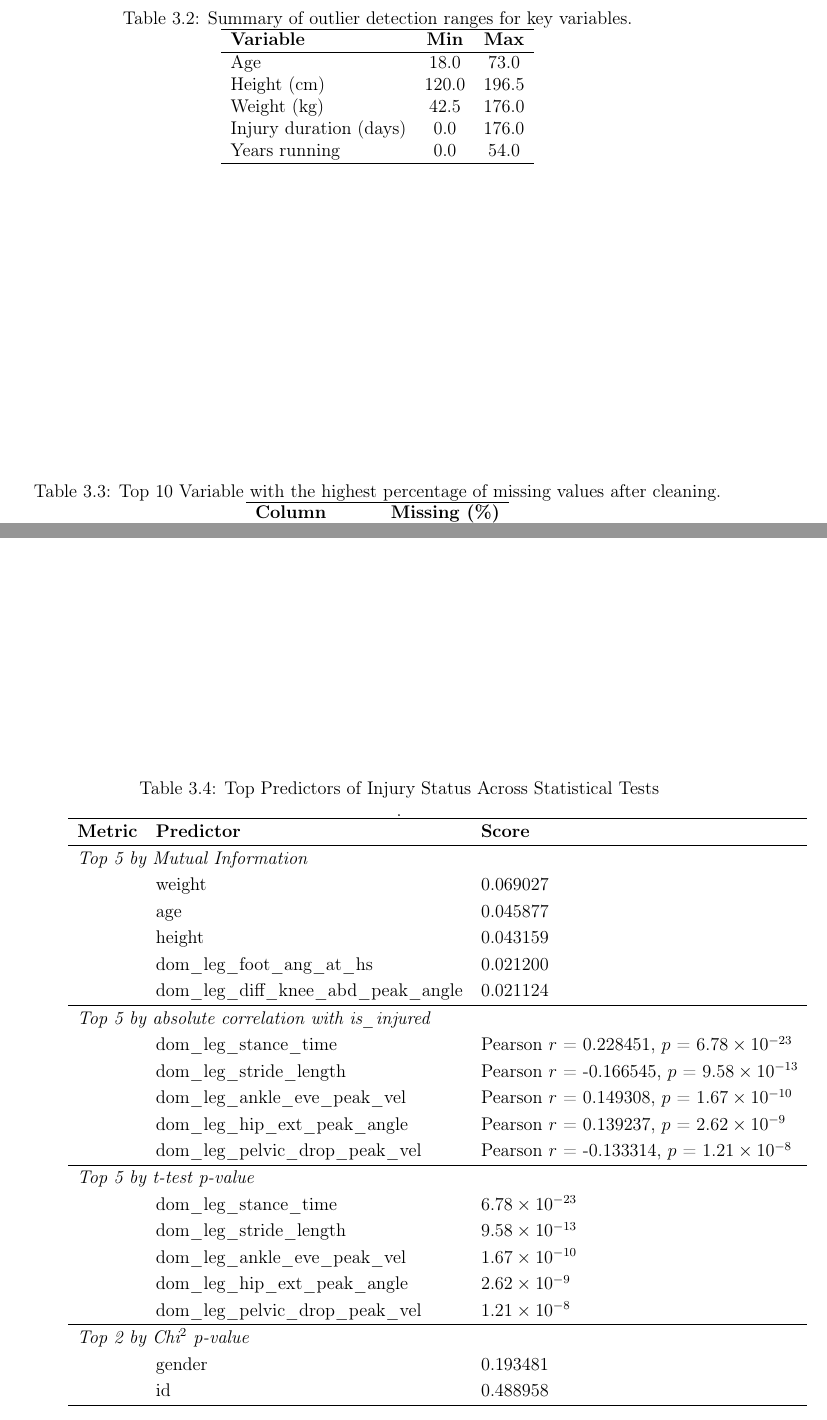
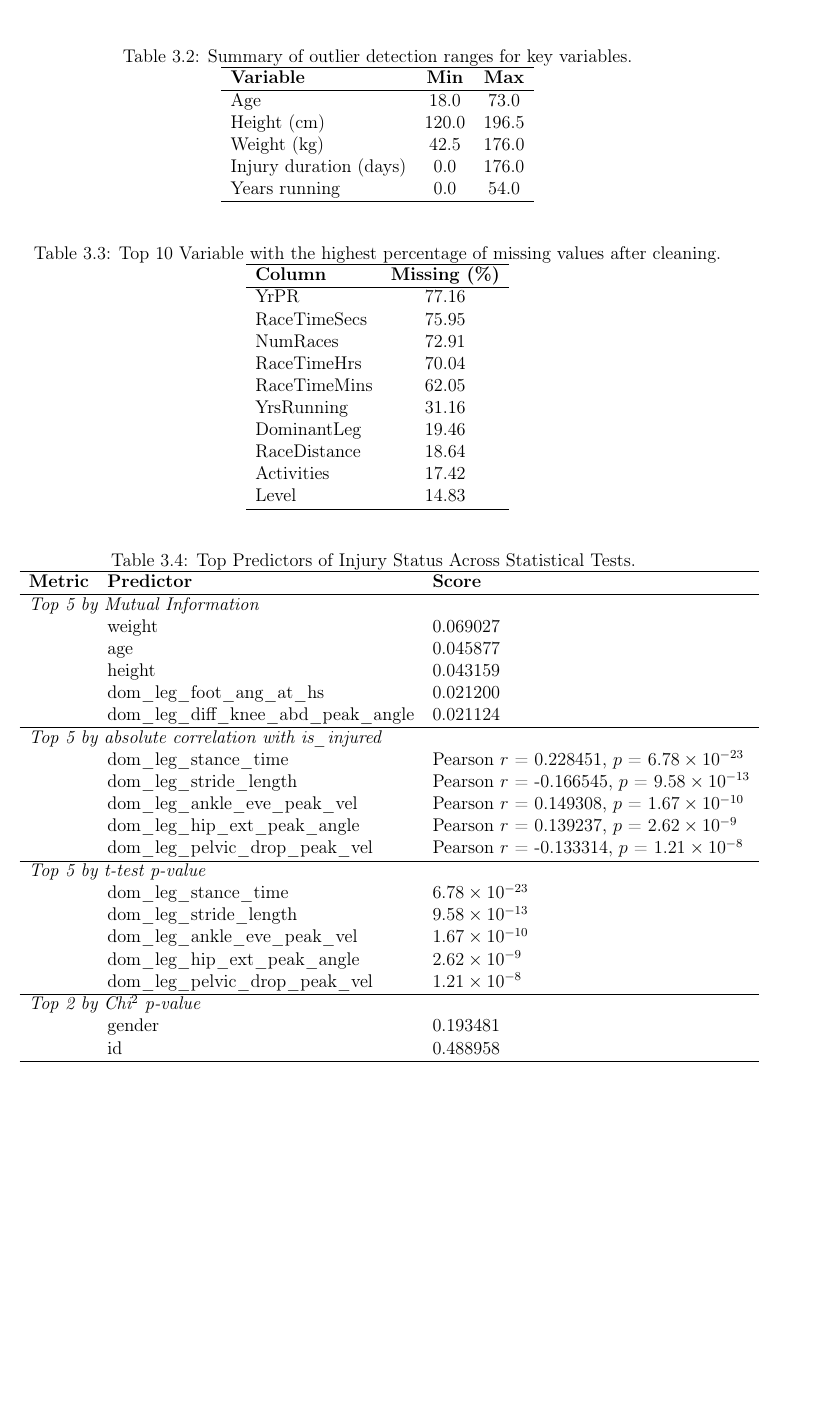
Before and after one commit to adzarei/TFM-UNED, a LaTeX thesis (Master_Document.tex, which reads chapters/3.methodology.tex): two parts of pages 38 and 39 of 54 before the commit and part of page 38 of 54 after it, the two joined at a grey line, cut so that both start at the same text, the shorter picture padded with empty space. Compiled offline with pdfLaTeX.

Commit message:
Fix typo in table

```diff
--- a/chapters/3.methodology.tex
+++ b/chapters/3.methodology.tex
@@ -327,7 +327,7 @@ To further analyse the relationship between the predictors and the target variab
 
 \begin{table}[htbp]
     \centering
-    \caption{Top Predictors of Injury Status Across Statistical Tests}.\label{tab:met-top-vars-stat-test}}
+    \caption{Top Predictors of Injury Status Across Statistical Tests. \label{tab:met-top-vars-stat-test}}
     \begin{tabular}{lll}
         \hline
         \textbf{Metric} & \textbf{Predictor} & \textbf{Score} \\
```
